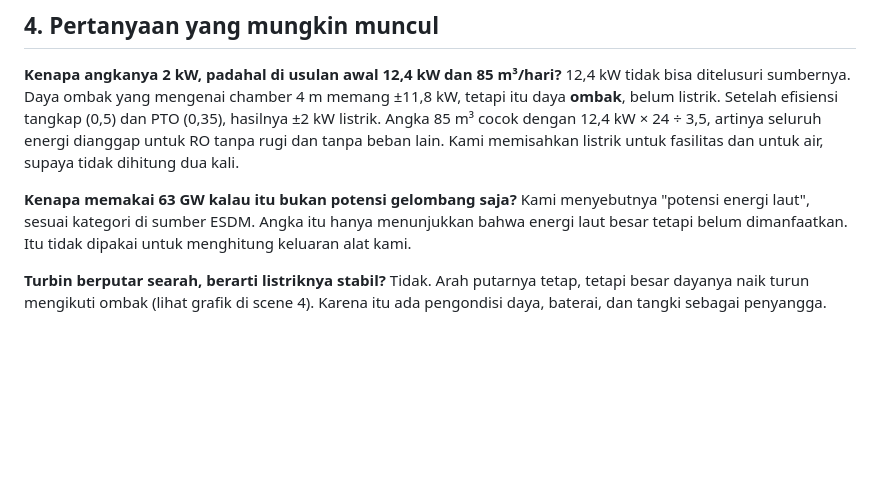
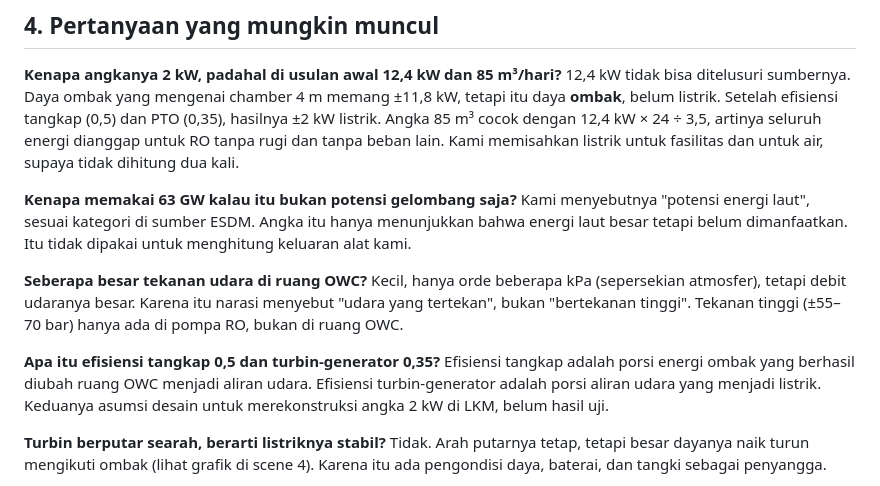
Before and after one commit to Schnee111/owc-desal-studio, a Markdown page: docs/referensi-dan-qna.md, the part around the change. GitHub-like rendering; blank space fills up the shorter version.

Commit message:
docs(qna): chamber pressure and efficiency assumptions
Co-Authored-By: Claude Opus 5.5 <noreply@anthropic.com>

```diff
--- a/docs/referensi-dan-qna.md
+++ b/docs/referensi-dan-qna.md
@@ -82,6 +82,12 @@ Air garam pekat:        12,5 − 5 = 7,5 m³/hari
 **Kenapa memakai 63 GW kalau itu bukan potensi gelombang saja?**
 Kami menyebutnya "potensi energi laut", sesuai kategori di sumber ESDM. Angka itu hanya menunjukkan bahwa energi laut besar tetapi belum dimanfaatkan. Itu tidak dipakai untuk menghitung keluaran alat kami.
 
+**Seberapa besar tekanan udara di ruang OWC?**
+Kecil, hanya orde beberapa kPa (sepersekian atmosfer), tetapi debit udaranya besar. Karena itu narasi menyebut "udara yang tertekan", bukan "bertekanan tinggi". Tekanan tinggi (±55–70 bar) hanya ada di pompa RO, bukan di ruang OWC.
+
+**Apa itu efisiensi tangkap 0,5 dan turbin-generator 0,35?**
+Efisiensi tangkap adalah porsi energi ombak yang berhasil diubah ruang OWC menjadi aliran udara. Efisiensi turbin-generator adalah porsi aliran udara yang menjadi listrik. Keduanya asumsi desain untuk merekonstruksi angka 2 kW di LKM, belum hasil uji.
+
 **Turbin berputar searah, berarti listriknya stabil?**
 Tidak. Arah putarnya tetap, tetapi besar dayanya naik turun mengikuti ombak (lihat grafik di scene 4). Karena itu ada pengondisi daya, baterai, dan tangki sebagai penyangga.
 
```
